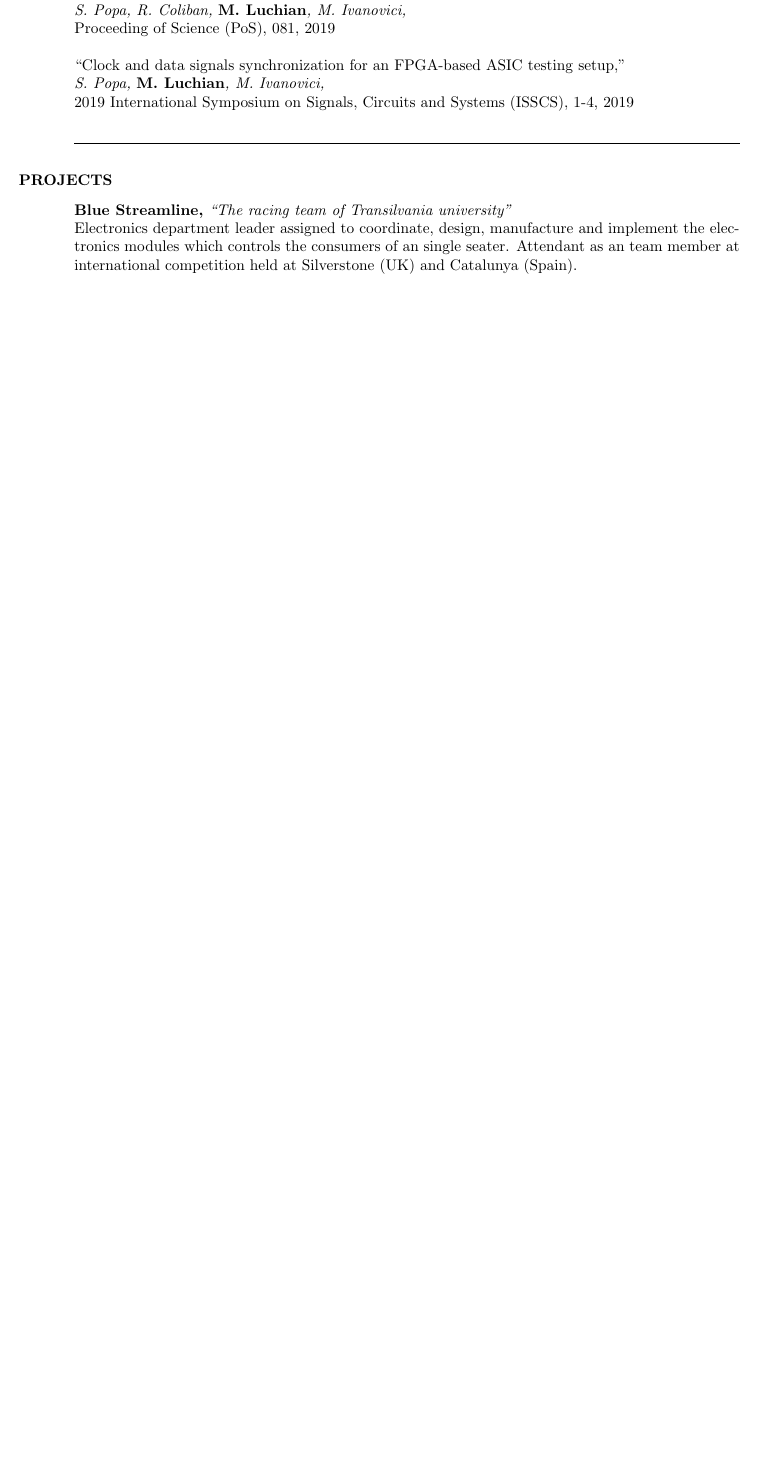
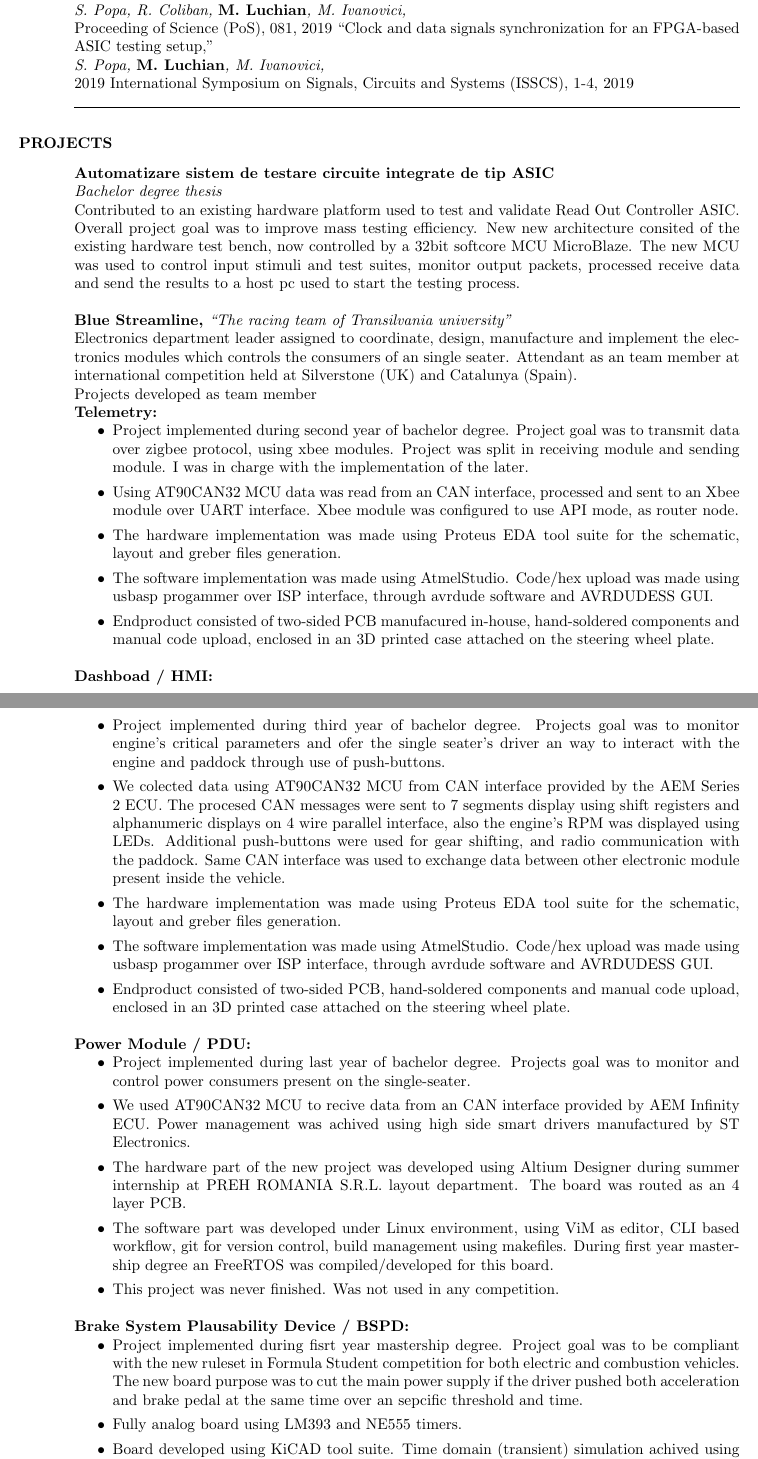
Before and after one commit to LuchianMihai/resume, a LaTeX CV (resume.tex): part of page 2 of 2 before the commit and two parts of pages 2 and 3 of 3 after it, the two joined at a grey line, cut so that both start at the same text, the shorter picture padded with empty space. Compiled offline with pdfLaTeX.

Commit message:
laptop fail

```diff
--- a/resume.tex
+++ b/resume.tex
@@ -105,21 +105,84 @@ Brasov, Romania\\  +40 (0731) 757 891}
 ``The Quality-Assurance Test of the ATLAS New Small Wheel Read-Out Controller ASIC,''\\
 {\it S. Popa, R. Coliban, {\bf M. Luchian}, M. Ivanovici,}\\
 Proceeding of Science (PoS), 081, 2019
-
-
 ``Clock and data signals synchronization for an FPGA-based ASIC testing setup,''\\
 {\it S. Popa, {\bf M. Luchian}, M. Ivanovici,}\\
-2019 International Symposium on Signals, Circuits and Systems (ISSCS), 1-4, 2019
-
+2019 International Symposium on Signals, Circuits and Systems (ISSCS), 1-4, 2019\\
 \noindent\rule{\textwidth}{0.4pt}
 \section{PROJECTS}
 \vspace{0.1in}
 
+    {\bf Automatizare sistem de testare circuite integrate de tip ASIC}\\
+    {\it Bachelor degree thesis} \\
+    Contributed to an existing hardware platform used to test and validate Read Out Controller ASIC.
+    Overall project goal was to improve mass testing efficiency. New new architecture consited of the existing
+    hardware test bench, now controlled by a 32bit softcore MCU MicroBlaze. The new MCU was used to control input stimuli and
+    test suites, monitor output packets, processed receive data and send the results to a host pc used to start the testing process.
+
     {\bf Blue Streamline,} {\it ``The racing team of Transilvania university''}\\
     Electronics department leader assigned to coordinate, design, manufacture and implement the electronics modules
     which controls the consumers of an single seater. Attendant as an team member at international competition held at
-    Silverstone (UK) and Catalunya (Spain).
-
+    Silverstone (UK) and Catalunya (Spain).\\
+    Projects developed as team member\\
+    {\bf Telemetry: }
+    \begin{itemize}
+        \item Project implemented during second year of bachelor degree.
+        Project goal was to transmit data over zigbee protocol, using xbee modules.
+        Project was split in receiving module and sending module. I was in charge with the implementation
+        of the later.
+        \item Using AT90CAN32 MCU data was read from an CAN interface, processed and
+        sent to an Xbee module over UART interface. Xbee module was configured to use API mode, as router node.
+        \item The hardware implementation was made using Proteus EDA tool suite for the schematic, layout
+        and greber files generation.
+        \item The software implementation was made using AtmelStudio.
+        Code/hex upload was made using usbasp progammer over ISP interface, through avrdude software
+        and AVRDUDESS GUI.
+        \item Endproduct consisted of two-sided PCB manufacured in-house, hand-soldered components
+        and manual code upload, enclosed in an 3D printed case attached on the steering wheel plate.
+    \end{itemize}
+    {\bf Dashboad / HMI: }
+    \begin{itemize}
+        \item Project implemented during third year of bachelor degree.
+        Projects goal was to monitor engine's critical parameters and ofer the single seater's driver
+        an way to interact with the engine and paddock through use of push-buttons.
+        \item We colected data using AT90CAN32 MCU from CAN interface provided by the
+        AEM Series 2 ECU. The procesed CAN messages were sent to 7 segments display using shift registers
+        and alphanumeric displays on 4 wire parallel interface, also the engine's RPM was displayed using LEDs.
+        Additional push-buttons were used for gear shifting, and radio communication with the paddock.
+        Same CAN interface was used to exchange data between other electronic module present inside the vehicle.
+        \item The hardware implementation was made using Proteus EDA tool suite for the schematic, layout
+        and greber files generation.
+        \item The software implementation was made using AtmelStudio.
+        Code/hex upload was made using usbasp progammer over ISP interface, through avrdude software
+        and AVRDUDESS GUI.
+        \item Endproduct consisted of two-sided PCB, hand-soldered components and manual code upload,
+        enclosed in an 3D printed case attached on the steering wheel plate.
+    \end{itemize}
+    {\bf Power Module / PDU: }
+    \begin{itemize}
+        \item Project implemented during last year of bachelor degree.
+        Projects goal was to monitor and control power consumers present on the single-seater.
+        \item We used AT90CAN32 MCU to recive data from an CAN interface provided by AEM Infinity ECU.
+        Power management was achived using high side smart drivers manufactured by ST Electronics.
+        \item The hardware part of the new project was developed using Altium Designer during summer internship
+        at PREH ROMANIA S.R.L. layout department. The board was routed as an 4 layer PCB.
+        \item The software part was developed under Linux environment, using ViM as editor, CLI based workflow,
+        git for version control, build management using makefiles.
+        During first year mastership degree an FreeRTOS was compiled/developed for this board.
+        \item This project was never finished. Was not used in any competition.
+    \end{itemize}
+    {\bf Brake System Plausability Device / BSPD: }
+    \begin{itemize}
+        \item Project implemented during fisrt year mastership degree.
+        Project goal was to be compliant with the new ruleset in Formula Student competition
+        for both electric and combustion vehicles. The new board purpose was to cut the main power supply
+        if the driver pushed both acceleration and brake pedal at the same time over an sepcific threshold and time.
+        \item Fully analog board using LM393 and NE555 timers.
+        \item Board developed using KiCAD tool suite.
+        Time domain (transient) simulation achived using ngspice with KiCAD integration.
+        \item End product manufactured abroad, consisting of two-sided PCB,
+        through hole only, hand-soldered components.
+    \end{itemize}
     {\bf T.I.E.} {\it Tehnici de Interconectare in Electronica, }\\
     Attendant at international competition during years:
     2016 (Suceava), 2017 (Iasi), 2018(Ploiesti)
```
Also changed, not shown: luchian-mihai-cv-tex.pdf (deleted).
